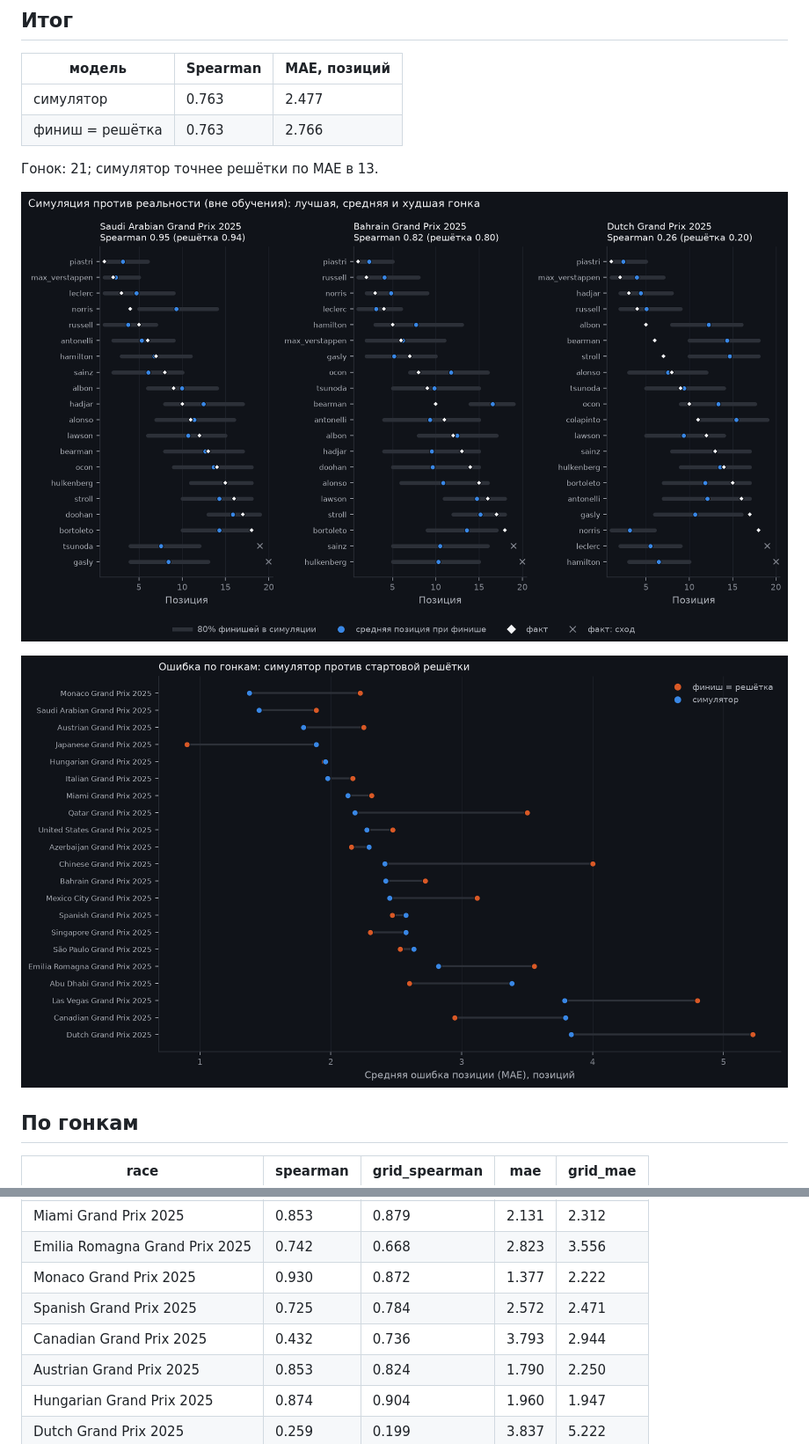
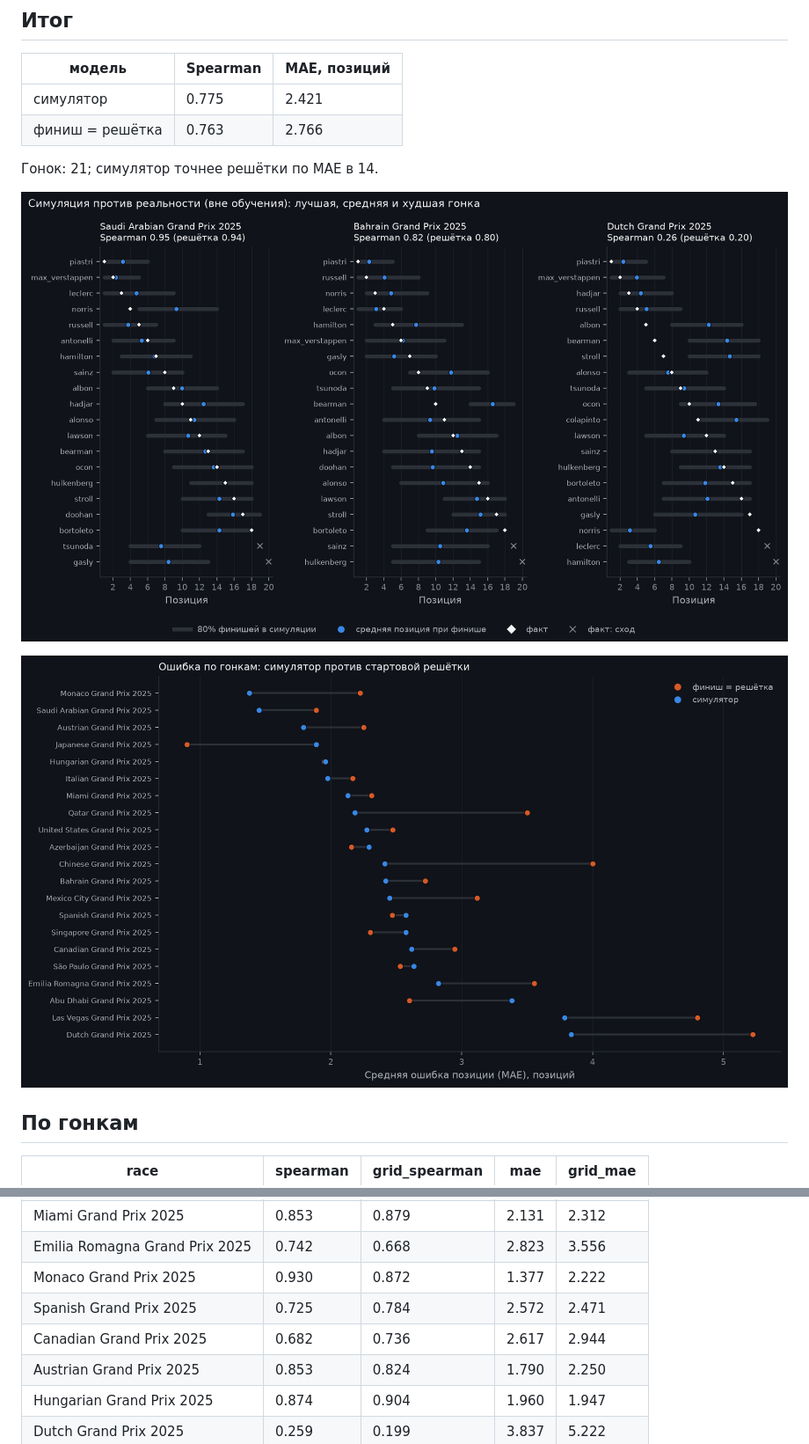
Before and after one commit to tachiroz/f1-strategy-lab, a Markdown page: docs/sim/backtest.md, 2 parts joined by grey strips. Shown at 88% size. GitHub-like rendering; pictures changed too: docs/sim/backtest_races.png, docs/sim/backtest_scores.png.

```diff
--- a/docs/sim/backtest.md
+++ b/docs/sim/backtest.md
@@ -11,10 +11,10 @@
 
 | модель | Spearman | MAE, позиций |
 |---|---|---|
-| симулятор | 0.763 | 2.477 |
+| симулятор | 0.775 | 2.421 |
 | финиш = решётка | 0.763 | 2.766 |
 
-Гонок: 21; симулятор точнее решётки по MAE в 13.
+Гонок: 21; симулятор точнее решётки по MAE в 14.
 
 ![Бэктест трёх гонок](backtest_races.png)
 
@@ -32,7 +32,7 @@
 | Emilia Romagna Grand Prix 2025 | 0.742 | 0.668 | 2.823 | 3.556 |
 | Monaco Grand Prix 2025 | 0.930 | 0.872 | 1.377 | 2.222 |
 | Spanish Grand Prix 2025 | 0.725 | 0.784 | 2.572 | 2.471 |
-| Canadian Grand Prix 2025 | 0.432 | 0.736 | 3.793 | 2.944 |
+| Canadian Grand Prix 2025 | 0.682 | 0.736 | 2.617 | 2.944 |
 | Austrian Grand Prix 2025 | 0.853 | 0.824 | 1.790 | 2.250 |
 | Hungarian Grand Prix 2025 | 0.874 | 0.904 | 1.960 | 1.947 |
 | Dutch Grand Prix 2025 | 0.259 | 0.199 | 3.837 | 5.222 |
```
Also changed, not shown: README.md (+3 -3 lines), docs/assumptions.md (+10 -3 lines).
